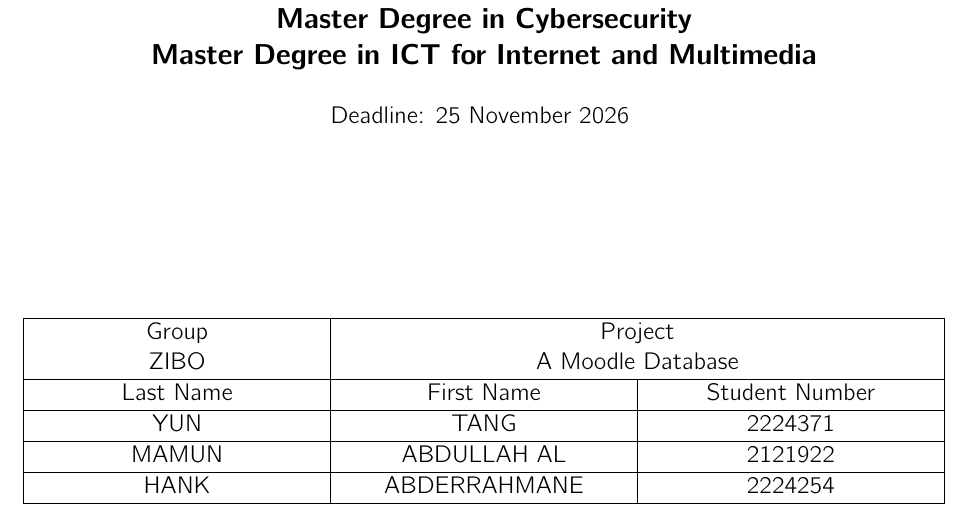
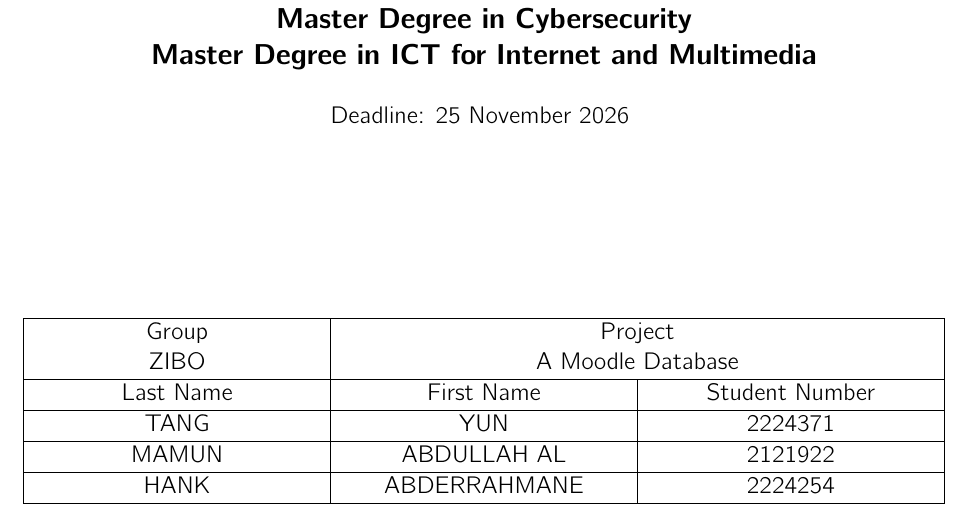
Before and after one commit to FDB2026-2027/ZIBO-A-Moodle-Database-Project, a LaTeX problem sheet (HW2/main.tex, which reads HW2/groupdata.tex): part of page 1 of 10, cut so that both start at the same text. Compiled offline with pdfLaTeX.

Commit message:
Update groupdata.tex

```diff
--- a/HW2/groupdata.tex
+++ b/HW2/groupdata.tex
@@ -4,7 +4,7 @@
     \makecell{Group \\ ZIBO} & \multicolumn{2}{c|}{\makecell{Project \\ A Moodle Database }} \\ \hline
     \makecell{Last Name} & \makecell{First Name} & \makecell{Student Number} \\\hline
 
-    \makecell{YUN} & \makecell{TANG} & \makecell{2224371} \\\hline
+    \makecell{TANG} & \makecell{YUN} & \makecell{2224371} \\\hline
     \makecell{MAMUN} & \makecell{ABDULLAH AL} & \makecell{2121922} \\\hline
     \makecell{HANK} & \makecell{ABDERRAHMANE} & \makecell{2224254} \\\hline
 
```
